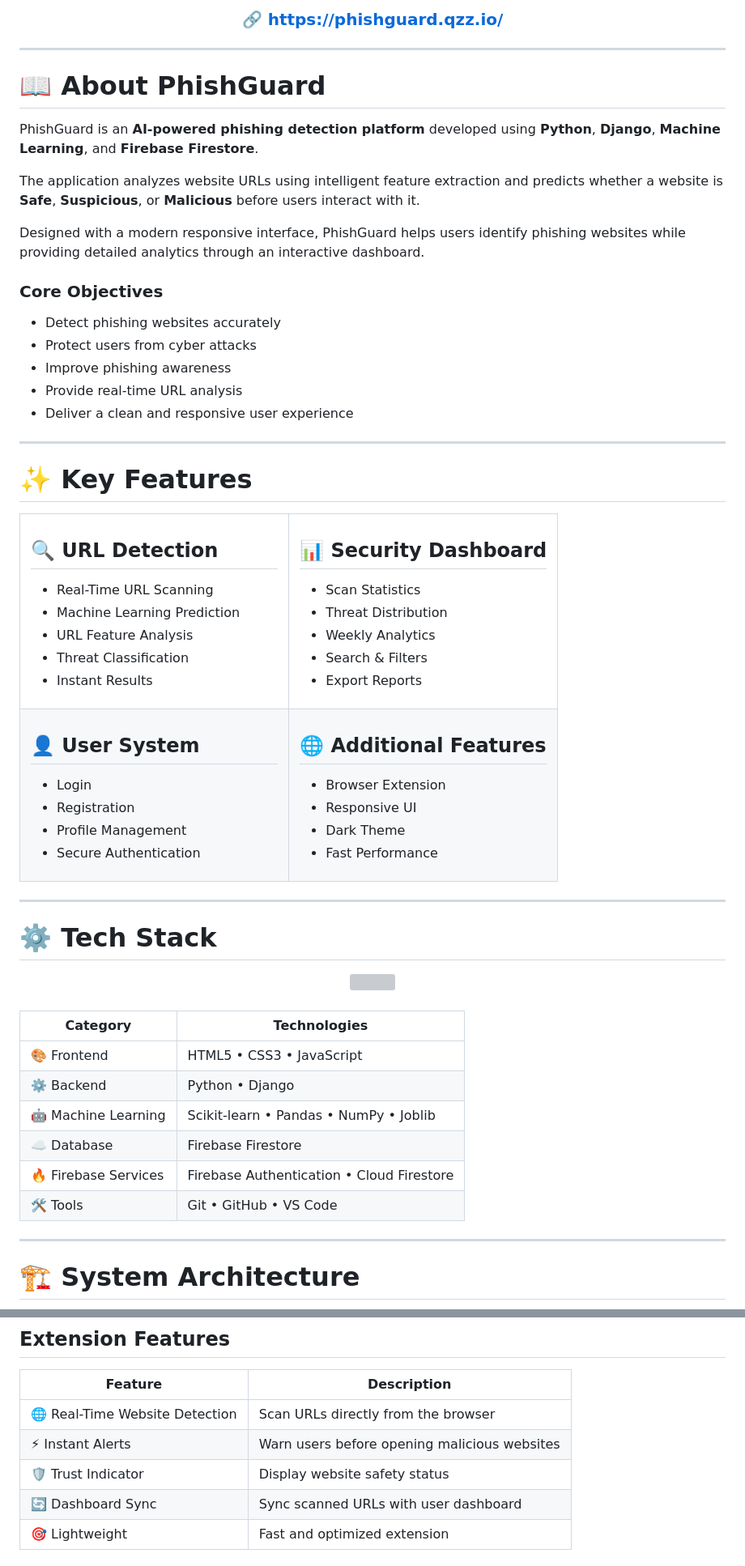
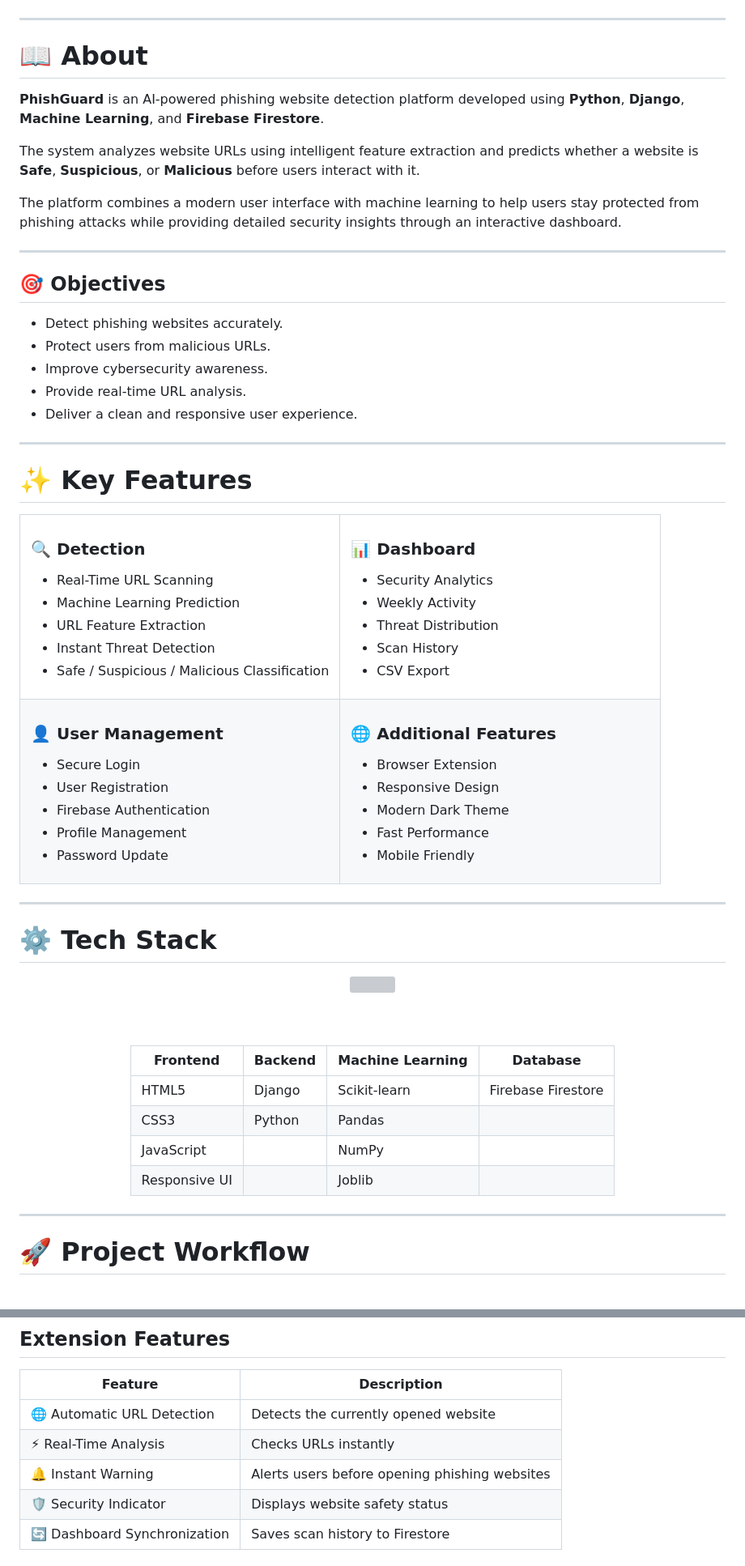
Before and after one commit to sovanshit/PhishGuard, a Markdown page: docs/README.md, 2 parts joined by grey strips. Shown at 81% size. GitHub-like rendering; grey boxes are pictures that could not be loaded.

````diff
--- a/docs/README.md
+++ b/docs/README.md
@@ -58,29 +48,27 @@ Protect yourself from phishing attacks with intelligent URL analysis powered by
 
 </a>
-
-<br><br>
-
-### 🔗 https://phishguard.qzz.io/
 
 </div>
 
 ---
 
-# 📖 About PhishGuard
+# 📖 About
 
-PhishGuard is an **AI-powered phishing detection platform** developed using **Python**, **Django**, **Machine Learning**, and **Firebase Firestore**.
+**PhishGuard** is an AI-powered phishing website detection platform developed using **Python**, **Django**, **Machine Learning**, and **Firebase Firestore**.
 
-The application analyzes website URLs using intelligent feature extraction and predicts whether a website is **Safe**, **Suspicious**, or **Malicious** before users interact with it.
+The system analyzes website URLs using intelligent feature extraction and predicts whether a website is **Safe**, **Suspicious**, or **Malicious** before users interact with it.
 
-Designed with a modern responsive interface, PhishGuard helps users identify phishing websites while providing detailed analytics through an interactive dashboard.
+The platform combines a modern user interface with machine learning to help users stay protected from phishing attacks while providing detailed security insights through an interactive dashboard.
 
-### Core Objectives
+---
 
-- Detect phishing websites accurately
-- Protect users from cyber attacks
-- Improve phishing awareness
-- Provide real-time URL analysis
-- Deliver a clean and responsive user experience
+## 🎯 Objectives
+
+- Detect phishing websites accurately.
+- Protect users from malicious URLs.
+- Improve cybersecurity awareness.
+- Provide real-time URL analysis.
+- Deliver a clean and responsive user experience.
 
 ---
 
@@ -89,57 +77,55 @@ Designed with a modern responsive interface, PhishGuard helps users identify phi
 <table>
 
 <tr>
-
 <td width="50%">
 
-## 🔍 URL Detection
+### 🔍 Detection
 
 - Real-Time URL Scanning
 - Machine Learning Prediction
-- URL Feature Analysis
-- Threat Classification
-- Instant Results
+- URL Feature Extraction
+- Instant Threat Detection
+- Safe / Suspicious / Malicious Classification
 
 </td>
 
 <td width="50%">
 
-## 📊 Security Dashboard
+### 📊 Dashboard
 
-- Scan Statistics
+- Security Analytics
+- Weekly Activity
 - Threat Distribution
-- Weekly Analytics
-- Search & Filters
-- Export Reports
+- Scan History
+- CSV Export
 
 </td>
-
 </tr>
 
 <tr>
-
 <td>
 
-## 👤 User System
+### 👤 User Management
 
-- Login
-- Registration
+- Secure Login
+- User Registration
+- Firebase Authentication
 - Profile Management
-- Secure Authentication
+- Password Update
 
 </td>
 
 <td>
 
-## 🌐 Additional Features
+### 🌐 Additional Features
 
 - Browser Extension
-- Responsive UI
-- Dark Theme
+- Responsive Design
+- Modern Dark Theme
 - Fast Performance
+- Mobile Friendly
 
 </td>
-
 </tr>
 
 </table>
@@ -152,22 +138,20 @@ Designed with a modern responsive interface, PhishGuard helps users identify phi
 
 <img src="https://skillicons.dev/icons?i=html,css,js,python,django,firebase,git,vscode" />
 
+<br><br>
+
+| Frontend | Backend | Machine Learning | Database |
+|-----------|----------|------------------|-----------|
+| HTML5 | Django | Scikit-learn | Firebase Firestore |
+| CSS3 | Python | Pandas | |
+| JavaScript | | NumPy | |
+| Responsive UI | | Joblib | |
+
 </div>
-
-<br>
-
-| Category | Technologies |
-|----------|--------------|
-| 🎨 Frontend | HTML5 • CSS3 • JavaScript |
-| ⚙️ Backend | Python • Django |
-| 🤖 Machine Learning | Scikit-learn • Pandas • NumPy • Joblib |
-| ☁️ Database | Firebase Firestore |
-| 🔥 Firebase Services | Firebase Authentication • Cloud Firestore |
-| 🛠️ Tools | Git • GitHub • VS Code |
 
 ---
 
-# 🏗️ System Architecture
+# 🚀 Project Workflow
 
 ```mermaid
 flowchart LR
@@ -337,9 +441,9 @@ The extension communicates with the PhishGuard platform to provide quick phishin
 
 | Feature | Description |
 |---------|-------------|
-| 🌐 Real-Time Website Detection | Scan URLs directly from the browser |
-| ⚡ Instant Alerts | Warn users before opening malicious websites |
-| 🛡️ Trust Indicator | Display website safety status |
-| 🔄 Dashboard Sync | Sync scanned URLs with user dashboard |
-| 🎯 Lightweight | Fast and optimized extension |
+| 🌐 Automatic URL Detection | Detects the currently opened website |
+| ⚡ Real-Time Analysis | Checks URLs instantly |
+| 🔔 Instant Warning | Alerts users before opening phishing websites |
+| 🛡️ Security Indicator | Displays website safety status |
+| 🔄 Dashboard Synchronization | Saves scan history to Firestore |
 
````
Also changed, not shown: other parts of docs/README.md (+363 -148 lines).
